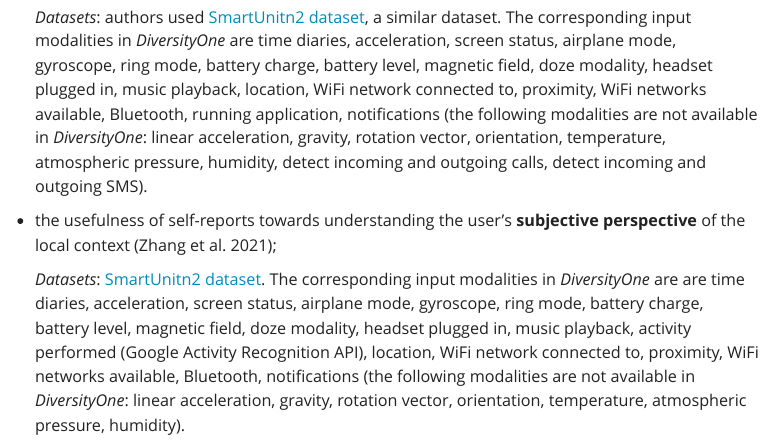
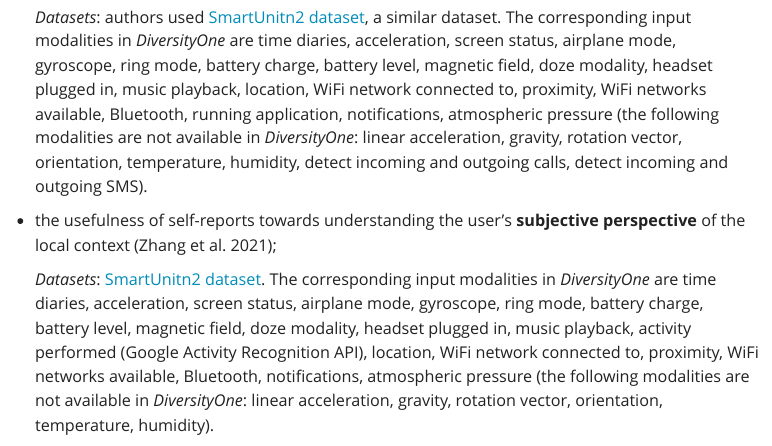
Before and after one commit to datascientiafoundation/diversityone-2025, a Quarto document (cfp.qmd): the page in a window 1100 px wide, from 4010 px down. Rendered offline with R 4.5, knitr and Pandoc in place of Quarto, with nearby package versions; menus at the side of the page are left out.

Commit message:
fix typos in cfp

```diff
--- a/cfp.qmd
+++ b/cfp.qmd
@@ -213,11 +213,11 @@ datasets that include sensor data and self-reports. Some examples are (for paper
 
 - the quality of answers and **mislabeling** [@bontempelli2020learning]
 
-  _Datasets_: authors used [SmartUnitn2 dataset](https://datascientia.eu/projects/su2/), a similar dataset. The corresponding input modalities in _DiversityOne_ are time diaries, acceleration, screen status, airplane mode, gyroscope, ring mode, battery charge, battery level, magnetic field, doze modality,  headset plugged in, music playback, location, WiFi network connected to, proximity, WiFi networks available, Bluetooth, running application, notifications (the following modalities are not available in _DiversityOne_: linear acceleration, gravity, rotation vector, orientation, temperature, atmospheric pressure, humidity, detect incoming and outgoing calls, detect incoming and outgoing SMS).
+  _Datasets_: authors used [SmartUnitn2 dataset](https://datascientia.eu/projects/su2/), a similar dataset. The corresponding input modalities in _DiversityOne_ are time diaries, acceleration, screen status, airplane mode, gyroscope, ring mode, battery charge, battery level, magnetic field, doze modality,  headset plugged in, music playback, location, WiFi network connected to, proximity, WiFi networks available, Bluetooth, running application, notifications, atmospheric pressure (the following modalities are not available in _DiversityOne_: linear acceleration, gravity, rotation vector, orientation, temperature, humidity, detect incoming and outgoing calls, detect incoming and outgoing SMS).
 
 - the usefulness of self-reports towards understanding the user's **subjective perspective** of the local context [@zhang2021putting];
 
-  _Datasets_: [SmartUnitn2 dataset](https://datascientia.eu/projects/su2/). The corresponding input modalities in _DiversityOne_ are are time diaries, acceleration, screen status, airplane mode, gyroscope, ring mode, battery charge, battery level, magnetic field, doze modality,  headset plugged in, music playback, activity performed (Google Activity Recognition API), location, WiFi network connected to, proximity, WiFi networks available, Bluetooth, notifications (the following modalities are not available in _DiversityOne_: linear acceleration, gravity, rotation vector, orientation, temperature, atmospheric pressure, humidity).
+  _Datasets_: [SmartUnitn2 dataset](https://datascientia.eu/projects/su2/). The corresponding input modalities in _DiversityOne_ are time diaries, acceleration, screen status, airplane mode, gyroscope, ring mode, battery charge, battery level, magnetic field, doze modality,  headset plugged in, music playback, activity performed (Google Activity Recognition API), location, WiFi network connected to, proximity, WiFi networks available, Bluetooth, notifications, atmospheric pressure (the following modalities are not available in _DiversityOne_: linear acceleration, gravity, rotation vector, orientation, temperature, humidity).
 
 - the impact of **COVID** on the students' lives [@girardini2023adaptation]
 
```
